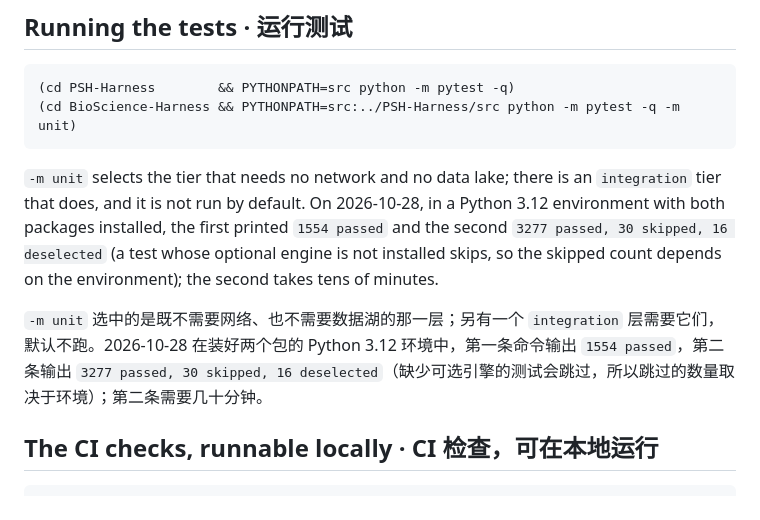
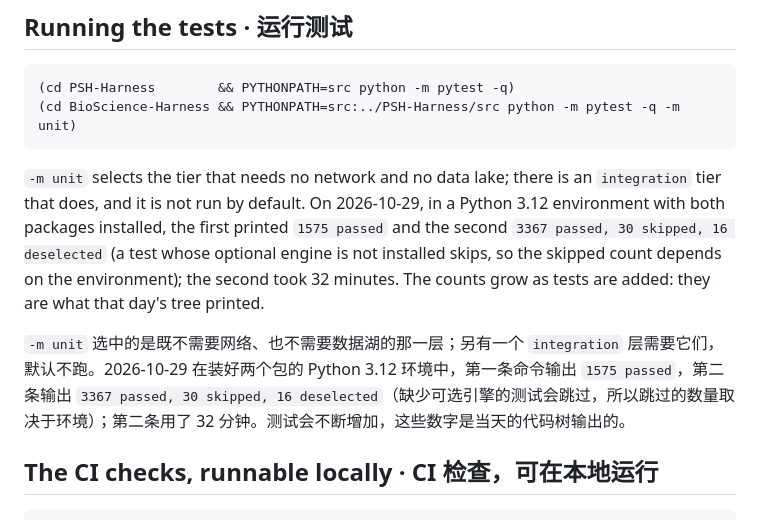
Before and after one commit to psknlr/TCMScience, a Markdown page: INSTALL.md, the part around the change. Drawn GitHub-style.

Commit message:
INSTALL.md: the suite counts as this tree printed them on 2026-10-29
The dated counts (2026-10-28: 1554 passed; 3277 passed, 30 skipped,
16 deselected) no longer matched the tree. Measured again on this branch's
tree, in Python 3.12 with both packages installed, with the commands the
section gives: the PSH suite printed `1575 passed` (80 s); BSH `-m unit`
printed `3367 passed, 30 skipped, 16 deselected` (1930 s, 32 minutes). EN and
ZH say so, and that the counts are that day's tree's.

Co-Authored-By: Claude Opus 5.5 <noreply@anthropic.com>
Claude-Session: https://claude.ai/code/session_01Gqtg7FyEi8Qh32s7WSGZGj

````diff
--- a/INSTALL.md
+++ b/INSTALL.md
@@ -150,14 +150,14 @@ how to read it.
 ```
 
 `-m unit` selects the tier that needs no network and no data lake; there is an
-`integration` tier that does, and it is not run by default. On 2026-10-28, in a
-Python 3.12 environment with both packages installed, the first printed `1554 passed`
-and the second `3277 passed, 30 skipped, 16 deselected` (a test whose optional engine is
-not installed skips, so the skipped count depends on the environment); the second takes
-tens of minutes.
+`integration` tier that does, and it is not run by default. On 2026-10-29, in a
+Python 3.12 environment with both packages installed, the first printed `1575 passed`
+and the second `3367 passed, 30 skipped, 16 deselected` (a test whose optional engine is
+not installed skips, so the skipped count depends on the environment); the second took
+32 minutes. The counts grow as tests are added: they are what that day's tree printed.
 
 <!-- zh -->
-`-m unit` 选中的是既不需要网络、也不需要数据湖的那一层；另有一个 `integration` 层需要它们，默认不跑。2026-10-28 在装好两个包的 Python 3.12 环境中，第一条命令输出 `1554 passed`，第二条输出 `3277 passed, 30 skipped, 16 deselected`（缺少可选引擎的测试会跳过，所以跳过的数量取决于环境）；第二条需要几十分钟。
+`-m unit` 选中的是既不需要网络、也不需要数据湖的那一层；另有一个 `integration` 层需要它们，默认不跑。2026-10-29 在装好两个包的 Python 3.12 环境中，第一条命令输出 `1575 passed`，第二条输出 `3367 passed, 30 skipped, 16 deselected`（缺少可选引擎的测试会跳过，所以跳过的数量取决于环境）；第二条用了 32 分钟。测试会不断增加，这些数字是当天的代码树输出的。
 
 ## The CI checks, runnable locally · CI 检查，可在本地运行
 
````
